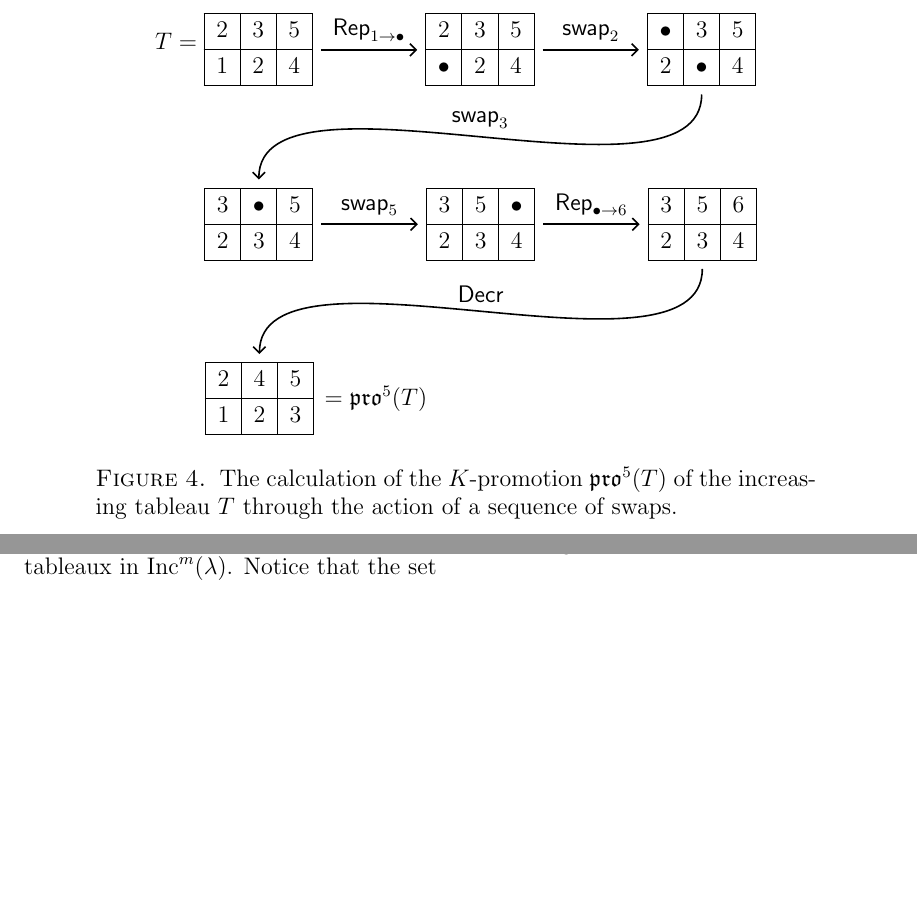
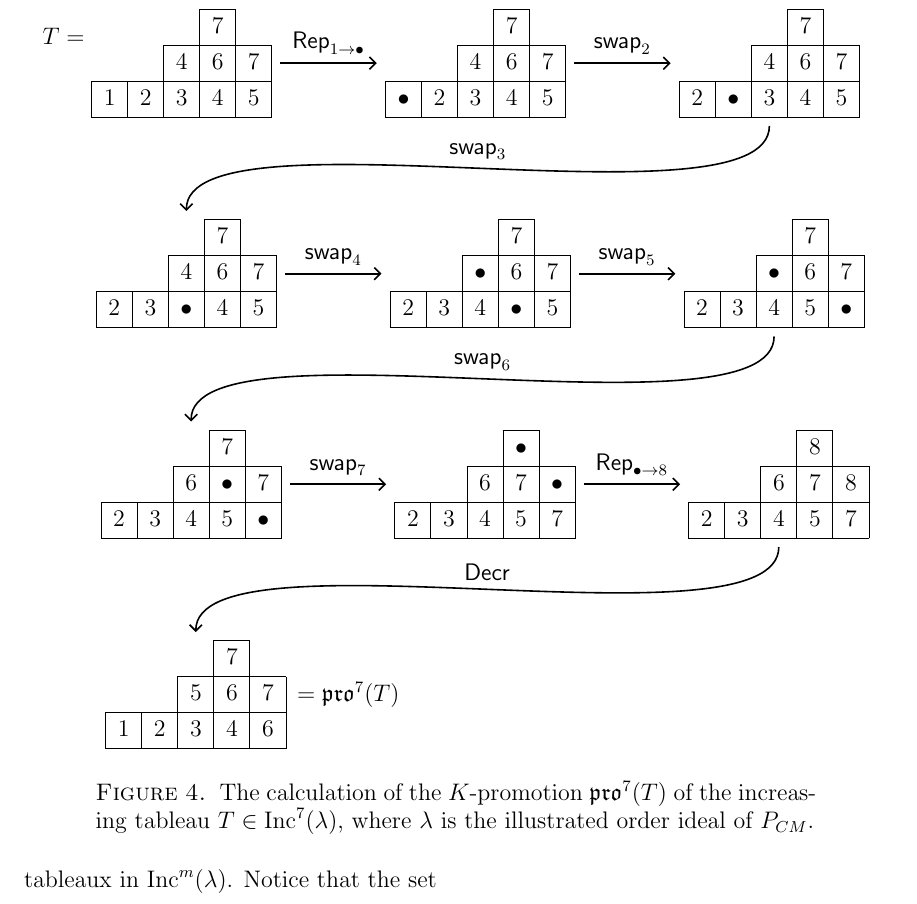
Before and after one commit to dogestoyevsky/ExceptionalPlanePartitions, a LaTeX paper (exceptionals4.tex): two parts of pages 7 and 9 of 25 before the commit and part of page 8 of 25 after it, the two joined at a grey line, cut at the place of the change, the shorter picture padded with empty space. Compiled offline with pdfLaTeX.

Commit message:
drafting new version of figure 4

```diff
--- a/exceptionals4.tex
+++ b/exceptionals4.tex
@@ -410,22 +410,28 @@ Let $\rep_{1 \rightarrow \bullet}$ be the operator on $\inc^m(\lambda)$ that rep
 
  \begin{figure}[h]
  \begin{tikzpicture}
-\node (T) {$T= \;$\ytableaushort{ 235,124}};
-\node[right  = 1.7 of T] (T4) {\ytableaushort{ 235, \bullet 24}};
-\node[right  = 1.7 of T4] (T5) {\ytableaushort{   \bullet 35, 2 \bullet 4}};
-\node[below right  = 1.5 and -2.2 of T] (T6) {\ytableaushort{   3 \bullet 5, 234 }};
-\node[right  = 1.7 of T6] (T7) {\ytableaushort{   35 \bullet, 234 }};
-\node[right  = 1.7 of T7] (T9) {\ytableaushort{  356,234 }};
-\node[below right = 1.5 and -2.2 of T6] (T10) {\ytableaushort{245,123}};
-\node[right = -0.1 of T10] (pro) {$=\pro^5(T)$};
+\node (T) {$T= \;$\ytableaushort{ \none \none \none 7,\none \none 467,12345}};
+\node[right  = 1.7 of T] (T4) {\ytableaushort{ \none \none \none 7,\none \none 467,\bullet 2345}};
+\node[right  = 1.7 of T4] (T5) {\ytableaushort{  \none \none \none 7,\none \none 467,2 \bullet 345}};
+\node[below right  = 1.5 and -3.4 of T] (T6) {\ytableaushort{\none \none \none 7,\none \none 467,23 \bullet 45 }};
+\node[right  = 1.7 of T6] (T7) {\ytableaushort{\none \none \none 7,\none \none \bullet 67,234 \bullet 5 }};
+\node[right  = 1.7 of T7] (T9) {\ytableaushort{\none \none \none 7,\none \none \bullet 67,2345 \bullet }};
+\node[below right = 1.5 and -3.4 of T6] (T10) {\ytableaushort{\none \none \none 7,\none \none 6 \bullet 7,2345 \bullet }};
+\node[right  = 1.7 of T10] (T11) {\ytableaushort{\none \none \none \bullet,\none \none 6 7 \bullet ,2345 7 }};
+\node[right  = 1.7 of T11] (T12) {\ytableaushort{\none \none \none 8,\none \none 6 7 8 ,2345 7 }};
+\node[below right = 1.5 and -3.4 of T10] (T13) {\ytableaushort{\none \none \none 7,\none \none 5 6 7 ,1234 6 }};
+\node[right = -0.1 of T13] (pro) {$=\pro^7(T)$};
 \path (T) edge[pil]  node[above]{$\rep_{1 \rightarrow \bullet}$} (T4);
 \path (T4) edge[pil] node[above]{$\swap_2$} (T5);
 \draw[->, thick] (T5.south) .. node[above]{$\swap_3$} controls ([yshift=-3cm] T5) and ([yshift=3cm] T6) .. (T6.north);
-\draw[->, thick] (T9.south) .. node[above]{$\decr$} controls ([yshift=-3cm] T9) and ([yshift=3cm] T10) .. (T10.north);
-\path (T6) edge[pil] node[above]{$\swap_5$} (T7);
-\path (T7) edge[pil] node[above]{$\rep_{\bullet \rightarrow 6}$} (T9);
+\draw[->, thick] (T12.south) .. node[above]{$\decr$} controls ([yshift=-3cm] T12) and ([yshift=3cm] T13) .. (T13.north);
+\path (T6) edge[pil] node[above]{$\swap_4$} (T7);
+\path (T11) edge[pil] node[above]{$\rep_{\bullet \rightarrow 8}$} (T12);
+\path (T7) edge[pil] node[above]{$\swap_5$} (T9);
+\draw[->, thick] (T9.south) .. node[above]{$\swap_6$} controls ([yshift=-3cm] T9) and ([yshift=3cm] T10) .. (T10.north);
+\path (T10) edge[pil] node[above]{$\swap_7$} (T11);
 \end{tikzpicture}
-\caption{The calculation of the $K$-promotion $\pro^5(T)$ of the increasing tableau $T$ through the action of a sequence of swaps.}\label{fig:promotion_via_swaps}
+\caption{The calculation of the $K$-promotion $\pro^7(T)$ of the increasing tableau $T \in \inc^7(\lambda)$, where $\lambda$ is the illustrated order ideal of $P_{CM}$.}\label{fig:promotion_via_swaps}
  \end{figure}
 %We will use both the original formulation from \cite{Pechenik} and an equivalent formulation from \cite[Proposition~2.4]{DPS}.
 %
```
Also changed, not shown: exceptionals4.pdf, 4 other files.
